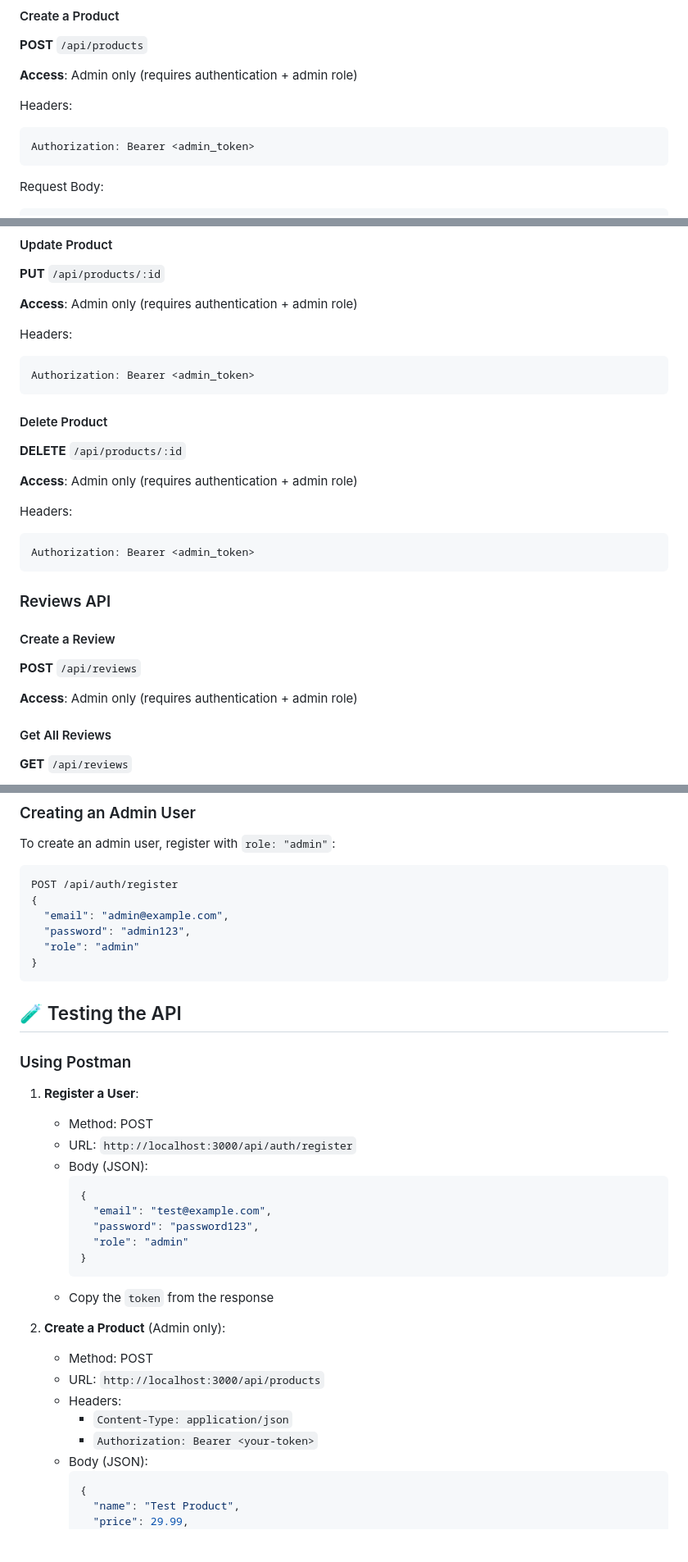
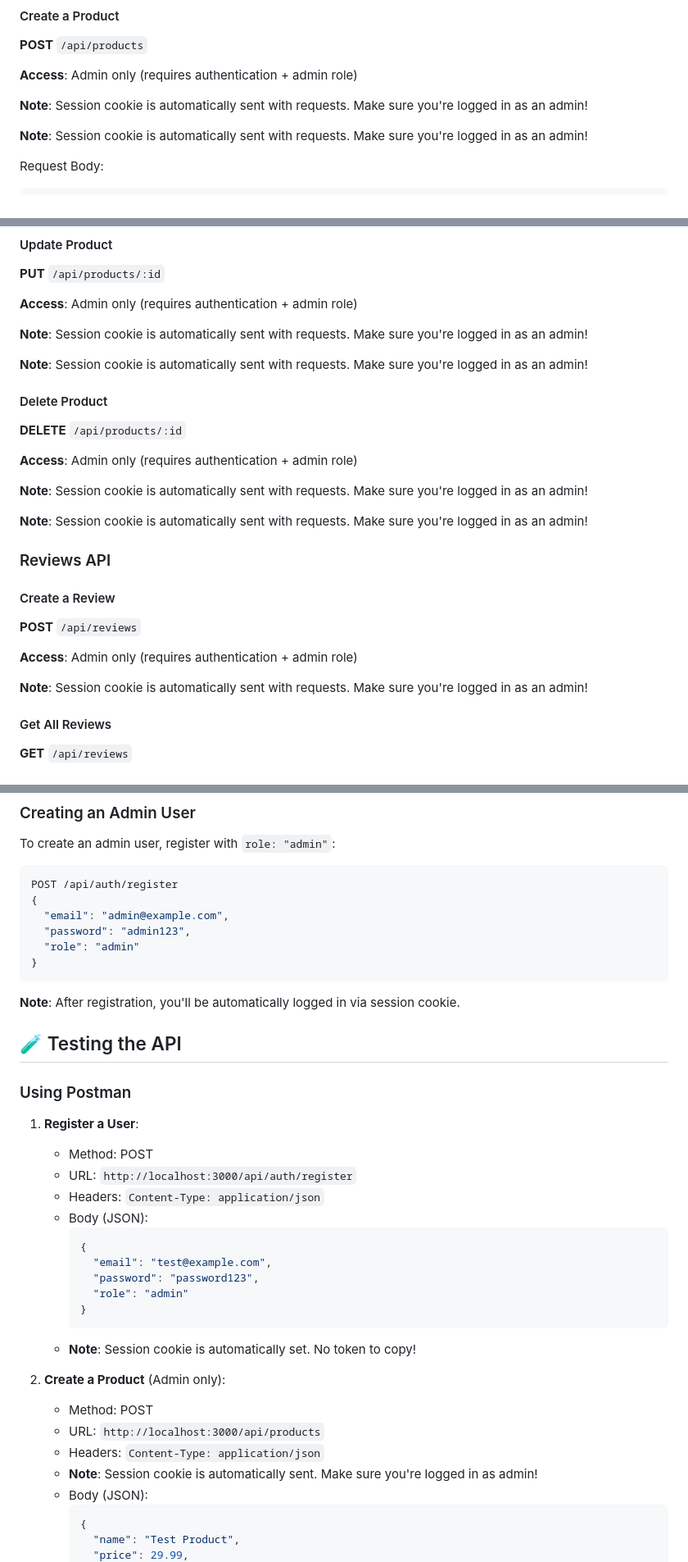
Before and after one commit to Frosty77777/BACKENDassignment4, a Markdown page: README.md, 3 parts joined by grey strips. Shown at 82% size. GitHub-like rendering; blank space fills up the shorter version.

````diff
--- a/README.md
+++ b/README.md
@@ -243,10 +244,9 @@ Response (200 OK):
 
 **Access**: Admin only (requires authentication + admin role)
 
-Headers:
-```
-Authorization: Bearer <admin_token>
-```
+**Note**: Session cookie is automatically sent with requests. Make sure you're logged in as an admin!
+
+**Note**: Session cookie is automatically sent with requests. Make sure you're logged in as an admin!
 
 Request Body:
 ```json
@@ -307,20 +307,18 @@ Response (200 OK):
 
 **Access**: Admin only (requires authentication + admin role)
 
-Headers:
-```
-Authorization: Bearer <admin_token>
-```
+**Note**: Session cookie is automatically sent with requests. Make sure you're logged in as an admin!
+
+**Note**: Session cookie is automatically sent with requests. Make sure you're logged in as an admin!
 
 #### Delete Product
 **DELETE** `/api/products/:id`
 
 **Access**: Admin only (requires authentication + admin role)
 
-Headers:
-```
-Authorization: Bearer <admin_token>
-```
+**Note**: Session cookie is automatically sent with requests. Make sure you're logged in as an admin!
+
+**Note**: Session cookie is automatically sent with requests. Make sure you're logged in as an admin!
 
 ### Reviews API
 
@@ -328,6 +326,8 @@ Authorization: Bearer <admin_token>
 **POST** `/api/reviews`
 
 **Access**: Admin only (requires authentication + admin role)
+
+**Note**: Session cookie is automatically sent with requests. Make sure you're logged in as an admin!
 
 #### Get All Reviews
 **GET** `/api/reviews`
@@ -382,6 +385,8 @@ POST /api/auth/register
 }
 ```
 
+**Note**: After registration, you'll be automatically logged in via session cookie.
+
 ## 🧪 Testing the API
 
 ### Using Postman
@@ -389,6 +394,7 @@ POST /api/auth/register
 1. **Register a User**:
    - Method: POST
    - URL: `http://localhost:3000/api/auth/register`
+   - Headers: `Content-Type: application/json`
    - Body (JSON):
      ```json
      {
@@ -397,14 +403,13 @@ POST /api/auth/register
        "role": "admin"
      }
      ```
-   - Copy the `token` from the response
+   - **Note**: Session cookie is automatically set. No token to copy!
 
 2. **Create a Product** (Admin only):
    - Method: POST
    - URL: `http://localhost:3000/api/products`
-   - Headers:
-     - `Content-Type: application/json`
-     - `Authorization: Bearer <your-token>`
+   - Headers: `Content-Type: application/json`
+   - **Note**: Session cookie is automatically sent. Make sure you're logged in as admin!
    - Body (JSON):
      ```json
      {
````
Also changed, not shown: other parts of README.md (+41 -38 lines).
